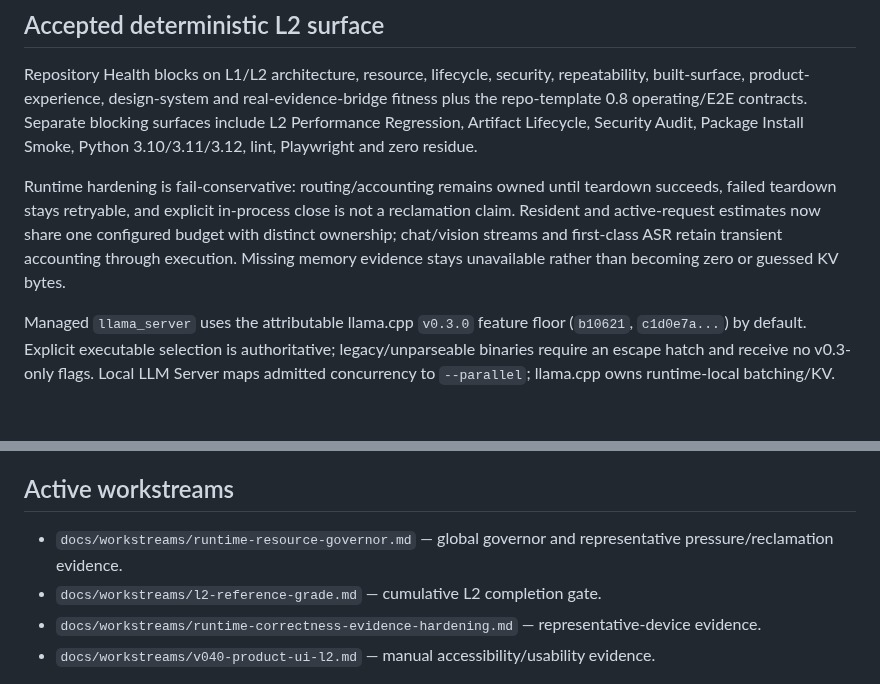
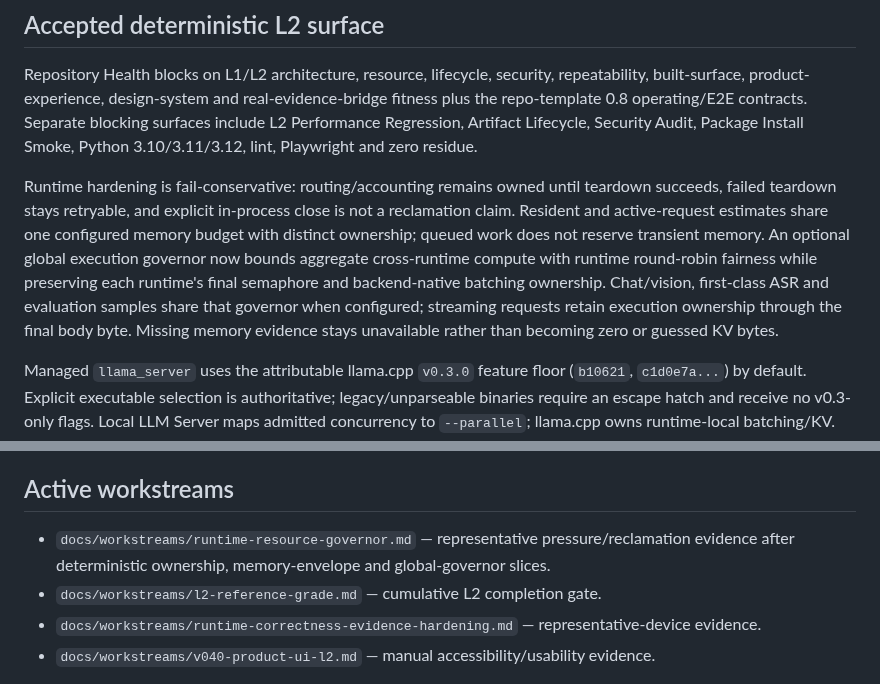
Before and after one commit to daniele21/local-llm-server, a Markdown page: docs/current-state.md, 2 parts joined by grey strips. Rendered like a GitHub page; blank space fills up the shorter version.

Commit message:
docs: record accepted global governor surface

```diff
--- a/docs/current-state.md
+++ b/docs/current-state.md
@@ -21,7 +21,7 @@ Local LLM Server is a local-first, privacy-preserving multi-backend inference se
 
 Repository Health blocks on L1/L2 architecture, resource, lifecycle, security, repeatability, built-surface, product-experience, design-system and real-evidence-bridge fitness plus the repo-template 0.8 operating/E2E contracts. Separate blocking surfaces include L2 Performance Regression, Artifact Lifecycle, Security Audit, Package Install Smoke, Python 3.10/3.11/3.12, lint, Playwright and zero residue.
 
-Runtime hardening is fail-conservative: routing/accounting remains owned until teardown succeeds, failed teardown stays retryable, and explicit in-process close is not a reclamation claim. Resident and active-request estimates now share one configured budget with distinct ownership; chat/vision streams and first-class ASR retain transient accounting through execution. Missing memory evidence stays unavailable rather than becoming zero or guessed KV bytes.
+Runtime hardening is fail-conservative: routing/accounting remains owned until teardown succeeds, failed teardown stays retryable, and explicit in-process close is not a reclamation claim. Resident and active-request estimates share one configured memory budget with distinct ownership; queued work does not reserve transient memory. An optional global execution governor now bounds aggregate cross-runtime compute with runtime round-robin fairness while preserving each runtime's final semaphore and backend-native batching ownership. Chat/vision, first-class ASR and evaluation samples share that governor when configured; streaming requests retain execution ownership through the final body byte. Missing memory evidence stays unavailable rather than becoming zero or guessed KV bytes.
 
 Managed `llama_server` uses the attributable llama.cpp `v0.3.0` feature floor (`b10621`, `c1d0e7a...`) by default. Explicit executable selection is authoritative; legacy/unparseable binaries require an escape hatch and receive no v0.3-only flags. Local LLM Server maps admitted concurrency to `--parallel`; llama.cpp owns runtime-local batching/KV. No upstream multi-model router or silent executable download/replacement is adopted. Build/version attribution is identity, not cryptographic provenance.
 
@@ -65,7 +65,7 @@ Two independent human tasks remain:
 
 ## Active workstreams
 
-- `docs/workstreams/runtime-resource-governor.md` — global governor and representative pressure/reclamation evidence.
+- `docs/workstreams/runtime-resource-governor.md` — representative pressure/reclamation evidence after deterministic ownership, memory-envelope and global-governor slices.
 - `docs/workstreams/l2-reference-grade.md` — cumulative L2 completion gate.
 - `docs/workstreams/runtime-correctness-evidence-hardening.md` — representative-device evidence.
 - `docs/workstreams/v040-product-ui-l2.md` — manual accessibility/usability evidence.
```
